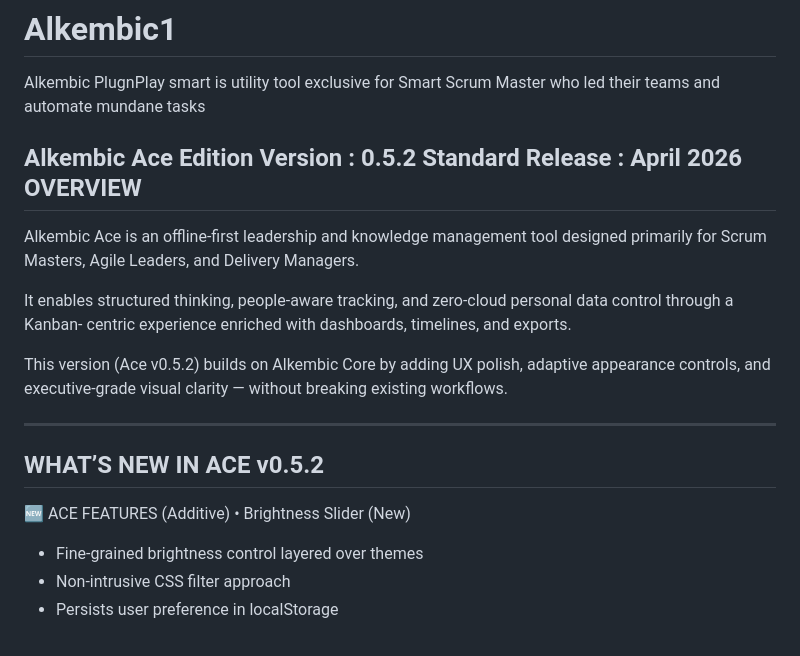
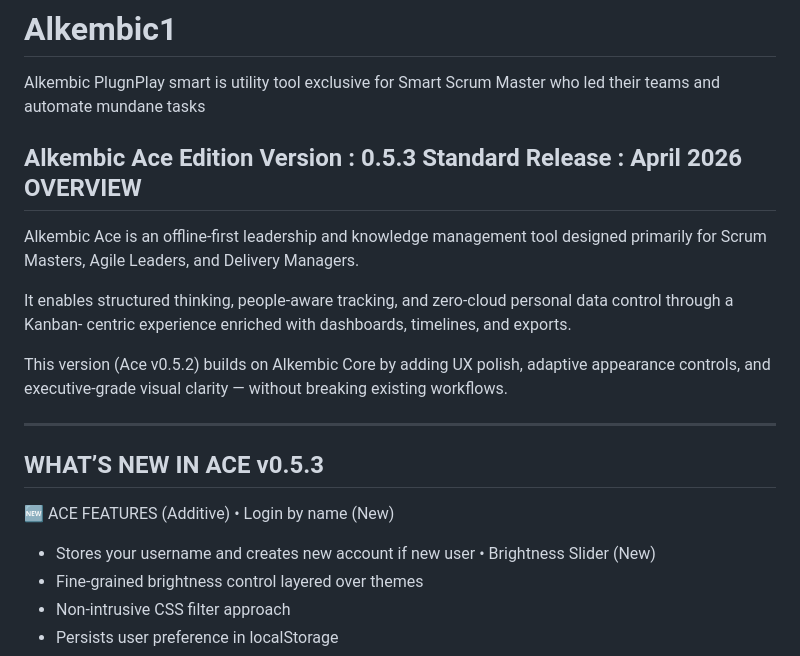
Before and after one commit to suryasticsai/Alkembic1, a Markdown page: README.md, the part around the change. GitHub-like rendering.

Commit message:
Update README.md
Version 0.5.3 Updated

```diff
--- a/README.md
+++ b/README.md
@@ -2,7 +2,7 @@
 Alkembic PlugnPlay smart is utility tool exclusive for Smart Scrum Master who led their teams and automate mundane tasks
 
 Alkembic Ace Edition
-Version : 0.5.2
+Version : 0.5.3
 Standard Release : April 2026
 OVERVIEW
 --------
@@ -21,10 +21,12 @@ visual clarity — without breaking existing workflows.
 
 ------------------------------------------------------------
 
-WHAT’S NEW IN ACE v0.5.2
+WHAT’S NEW IN ACE v0.5.3
 -----------------------
 
 🆕 ACE FEATURES (Additive)
+• Login by name (New)
+  - Stores your username and creates new account if new user
 • Brightness Slider (New)
   - Fine‑grained brightness control layered over themes
   - Non‑intrusive CSS filter approach
```
